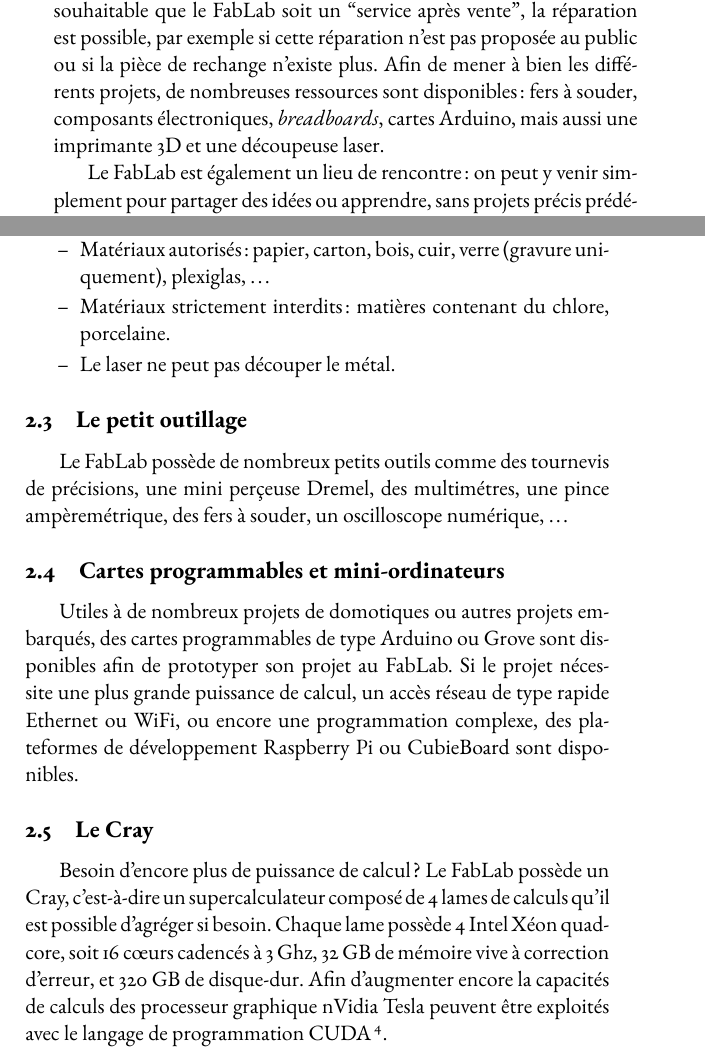
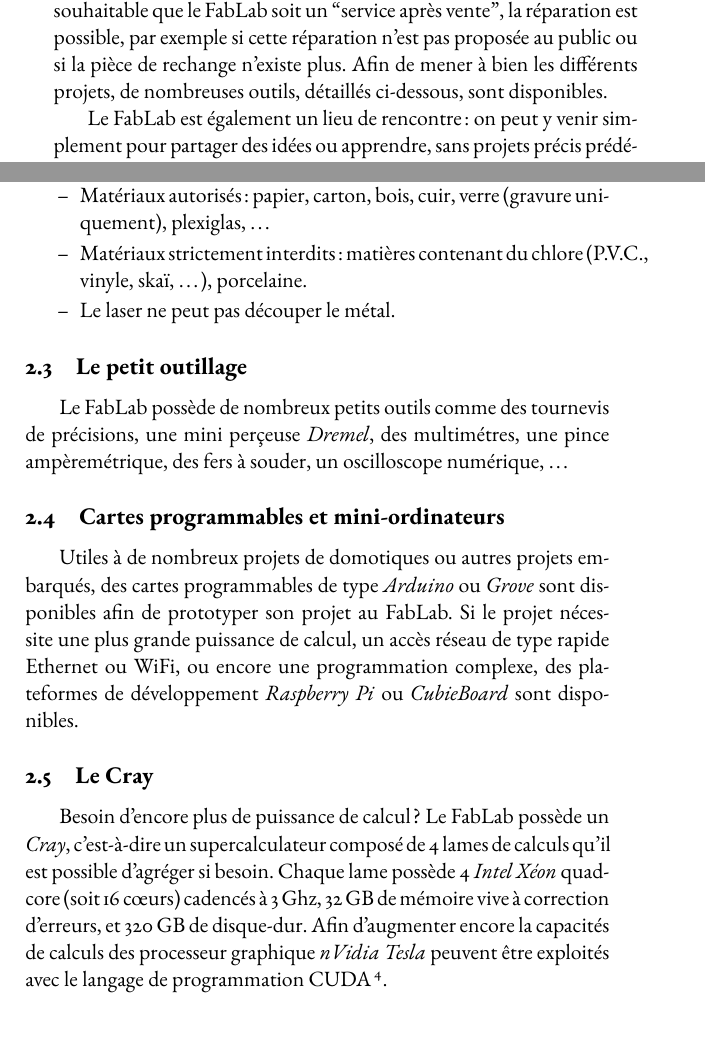
Before and after one commit to InBricoleWeTrust/fablab.LivretAcceuil, a LaTeX document (000-Livret.tex, which reads 100-intro.tex, 200-outils.tex): two parts of pages 5 and 8 of 15, joined at a grey line, cut so that both start at the same text, the shorter picture padded with empty space. Compiled offline with pdfLaTeX; a missing font is replaced by an installed copy or a similar font.

Commit message:
Modification typographique

```diff
--- a/100-intro.tex
+++ b/100-intro.tex
@@ -57,7 +57,7 @@ La propreté et le rangement du FabLab incombe à chaque utilisateur, en accord
 %Oui, oui, on bricole...
 Le FabLab de Pau permet le prototypage d'objets, des créations originales ou des améliorations des objets du quotidien.
 Bien qu'il n'est pas souhaitable que le FabLab soit un "service après vente", la réparation est possible, par exemple si cette réparation n'est pas proposée au public ou si la pièce de rechange n'existe plus.
-Afin de mener à bien les différents projets, de nombreuses ressources sont disponibles : fers à souder, composants électroniques, \textit{breadboards}, cartes Arduino, mais aussi une imprimante 3D et une découpeuse laser.
+Afin de mener à bien les différents projets, de nombreuses outils, détaillés ci-dessous, sont disponibles.
 
 Le FabLab est également un lieu de rencontre : on peut y venir simplement pour partager des idées ou apprendre, sans projets précis prédéfinis. La mixité culturel présente au sein du FabLab permet ainsi la rencontre de personnes provenant d'horizons très différents, comme celle d'un électronicien et d'un artiste peintre.
 
--- a/200-outils.tex
+++ b/200-outils.tex
@@ -32,17 +36,17 @@ Le FabLab de Pau possède une Épilog Hélix.
   \item Surface utile du plateau : 609 mm $\times$ 456 mm
   \item Hauteur maximale de l'objet gravé ou découpé : 229 mm
   \item Matériaux autorisés : papier, carton, bois, cuir, verre (gravure uniquement), plexiglas, \dots
-  \item Matériaux strictement interdits : matières contenant du chlore, porcelaine.
+  \item Matériaux strictement interdits : matières contenant du chlore (P.V.C., vinyle, skaï, \dots), porcelaine.
   \item Le laser ne peut pas découper le métal.
 \end{itemize}
 
 \subsection{Le petit outillage}
-Le FabLab possède de nombreux petits outils comme des tournevis de précisions, une mini perçeuse Dremel, des multimétres, une pince ampèremétrique, des fers à souder, un oscilloscope numérique, \dots
+Le FabLab possède de nombreux petits outils comme des tournevis de précisions, une mini perçeuse \textit{Dremel}, des multimétres, une pince ampèremétrique, des fers à souder, un oscilloscope numérique, \dots
 
 \subsection{Cartes programmables et mini-ordinateurs}
-Utiles à de nombreux projets de domotiques ou autres projets embarqués, des cartes programmables de type Arduino ou Grove sont disponibles afin de prototyper son projet au FabLab. Si le projet nécessite une plus grande puissance de calcul, un accès réseau de type rapide Ethernet ou WiFi, ou encore une programmation complexe, des plateformes de développement Raspberry Pi ou CubieBoard sont disponibles.
+Utiles à de nombreux projets de domotiques ou autres projets embarqués, des cartes programmables de type \textit{Arduino} ou \textit{Grove} sont disponibles afin de prototyper son projet au FabLab. Si le projet nécessite une plus grande puissance de calcul, un accès réseau de type rapide Ethernet ou WiFi, ou encore une programmation complexe, des plateformes de développement \textit{Raspberry Pi} ou \textit{CubieBoard} sont disponibles.
 
 \subsection{Le Cray}
-Besoin d'encore plus de puissance de calcul ? Le FabLab possède un Cray, c'est-à-dire un supercalculateur composé de 4 lames de calculs qu'il est possible d'agréger si besoin. Chaque lame possède 4 Intel Xéon quadcore, soit 16 c\oe urs cadencés à 3 Ghz, 32 GB de mémoire vive à correction d'erreur, et 320 GB de disque-dur. Afin d'augmenter encore la capacités de calculs des processeur graphique nVidia Tesla peuvent être exploités avec le langage de programmation CUDA\footnote{\url{http://www.nvidia.fr/object/cuda-parallel-computing-fr.html}}.
+Besoin d'encore plus de puissance de calcul ? Le FabLab possède un \textit{Cray}, c'est-à-dire un supercalculateur composé de 4 lames de calculs qu'il est possible d'agréger si besoin. Chaque lame possède 4 \textit{Intel Xéon} quadcore (soit 16 c\oe urs) cadencés à 3 Ghz, 32 GB de mémoire vive à correction d'erreurs, et 320 GB de disque-dur. Afin d'augmenter encore la capacités de calculs des processeur graphique \textit{nVidia Tesla} peuvent être exploités avec le langage de programmation CUDA\footnote{\url{http://www.nvidia.fr/object/cuda-parallel-computing-fr.html}}.
 \begin{figure}[h]
   \begin{center}
```
Also changed, not shown: 001-garde.tex (+1 -1 lines), 000-Livret.pdf, 100-intro.tex (2 more changed lines), 200-outils.tex (12 more changed lines).
